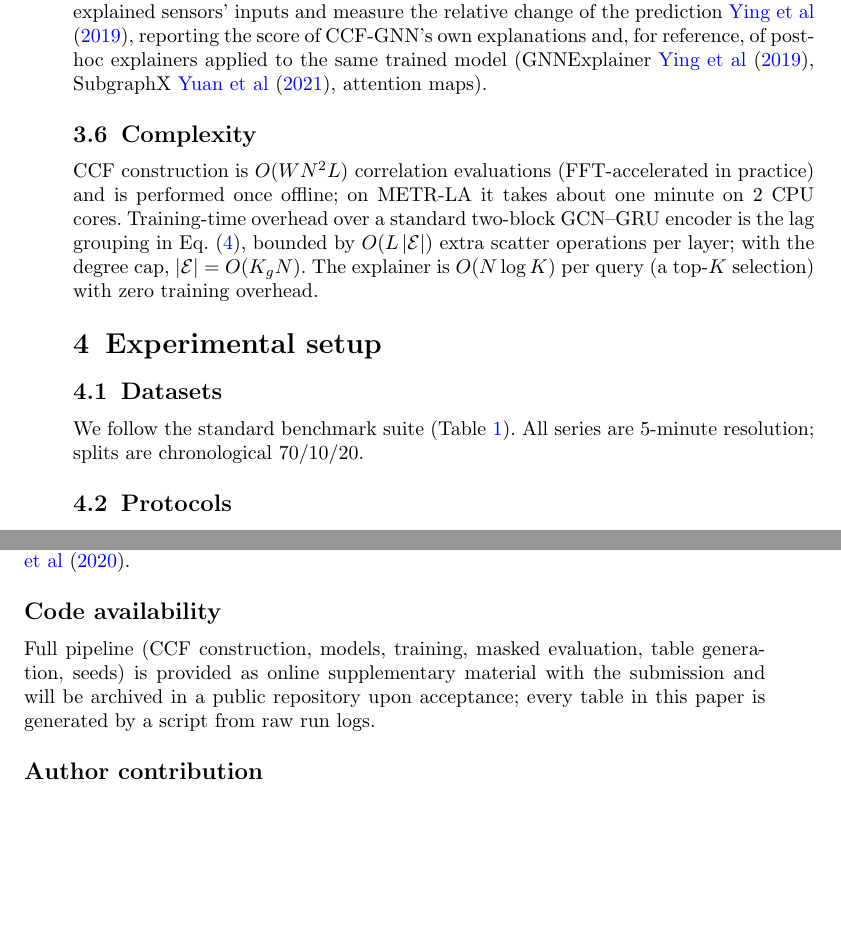
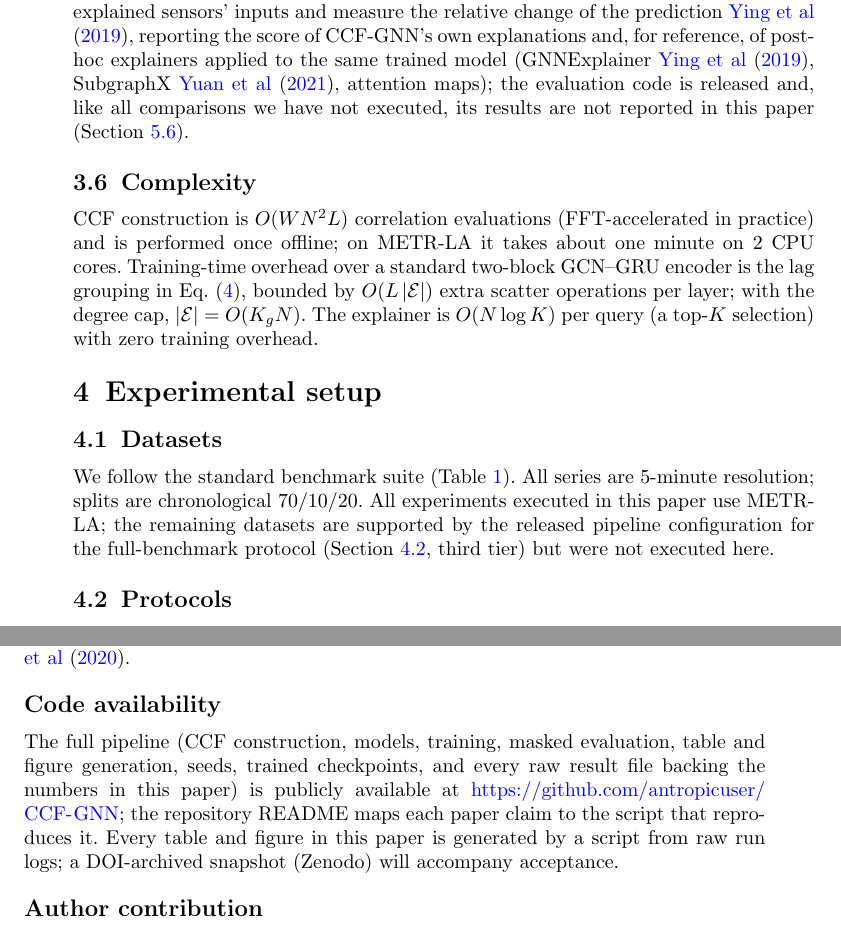
Before and after one commit to antropicuser/CCF-GNN, a LaTeX paper (paper_tex/main.tex): two parts of pages 8 and 17 of 20, joined at a grey line, cut so that both start at the same text, the shorter picture padded with empty space. The pictures show the PDF file paper_tex/main.pdf that the author committed with the source.

Commit message:
Final paper revision: 6 real figures, reviewer verification guide, code availability URL

```diff
--- a/paper_tex/main.tex
+++ b/paper_tex/main.tex
@@ -344,7 +340,9 @@ deterministic mappings in the data-to-text tradition \cite{reiter1997}.
 remove the $K$ explained sensors' inputs and measure the relative change of the prediction
 \cite{ying2019gnnexplainer}, reporting the score of CCF-GNN's own explanations and, for
 reference, of post-hoc explainers applied to the same trained model (GNNExplainer
-\cite{ying2019gnnexplainer}, SubgraphX \cite{yuan2021subgraphx}, attention maps).
+\cite{ying2019gnnexplainer}, SubgraphX \cite{yuan2021subgraphx}, attention maps);
+the evaluation code is released and, like all comparisons we have not executed, its results
+are not reported in this paper (Section~\ref{sec:explquality}).
 
 \subsection{Complexity}\label{sec:complexity}
 
@@ -360,7 +358,9 @@ selection) with zero training overhead.
 \subsection{Datasets}\label{sec:datasets}
 
 We follow the standard benchmark suite (Table~\ref{tab:datasets}). All series are 5-minute
-resolution; splits are chronological 70/10/20.
+resolution; splits are chronological 70/10/20. All experiments executed in this paper use
+METR-LA; the remaining datasets are supported by the released pipeline configuration for the
+full-benchmark protocol (Section~\ref{sec:protocol}, third tier) but were not executed here.
 
 \begin{table}[t]
 \centering\small
@@ -657,10 +657,12 @@ Not applicable. (If the optional operator study is included, an IRB statement is
 \subsection*{Data availability}
 All datasets are public: METR-LA/PEMS-BAY \cite{li2019dcrnn} and PeMSD4/7/8 \cite{song2020stsgcn}.
 \subsection*{Code availability}
-Full pipeline (CCF construction, models, training, masked evaluation, table generation, seeds)
-is provided as online supplementary material with the submission and will be archived in a
-public repository upon acceptance; every table in this paper is generated by a script from raw
-run logs.
+The full pipeline (CCF construction, models, training, masked evaluation, table and figure
+generation, seeds, trained checkpoints, and every raw result file backing the numbers in this
+paper) is publicly available at
+\url{https://github.com/antropicuser/CCF-GNN}; the repository README maps each paper claim to
+the script that reproduces it. Every table and figure in this paper is generated by a script
+from raw run logs; a DOI-archived snapshot (Zenodo) will accompany acceptance.
 
 \subsection*{Author contribution}
 \textbf{Morteza Farid Agh Ghaleh:} Conceptualization, Methodology, Software, Investigation,
```
Also changed, not shown: paper_tex/main.pdf, paper_tex/main.tex (20 more changed lines).
